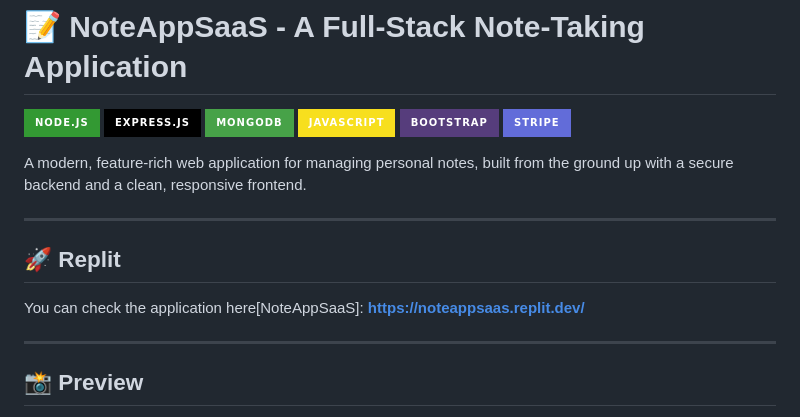
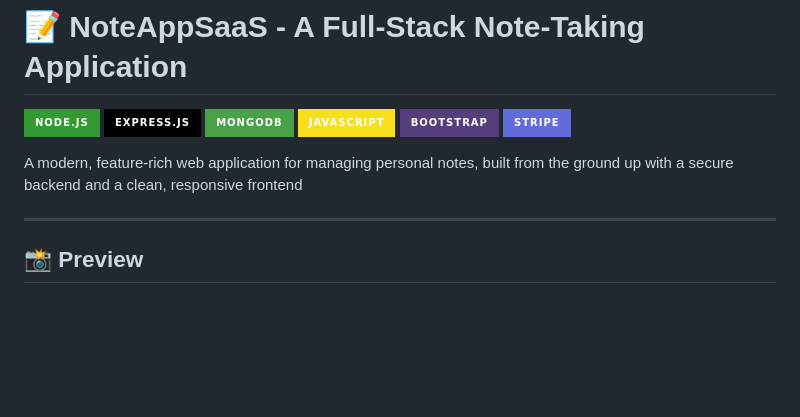
Before and after one commit to Night-E-ye/Note_App_SaaS, a Markdown page: README.md, the part around the change. Drawn GitHub-style; badges without logos; blank space fills up the shorter version.

```diff
--- a/README.md
+++ b/README.md
@@ -8,13 +8,9 @@
 ![Bootstrap](https://img.shields.io/badge/Bootstrap-563D7C?style=for-the-badge&logo=bootstrap&logoColor=white)
 ![Stripe](https://img.shields.io/badge/Stripe-626CD9?style=for-the-badge&logo=stripe&logoColor=white)
 
-A modern, feature-rich web application for managing personal notes, built from the ground up with a secure backend and a clean, responsive frontend.
+A modern, feature-rich web application for managing personal notes, built from the ground up with a secure backend and a clean, responsive frontend
 
----
 
-## 🚀 Replit
-
-You can check the application here[NoteAppSaaS]: **[https://noteappsaas.replit.dev/](https://replit.com/@DurgeshSharma7)**
 
 ---
 ## 📸 Preview
```
